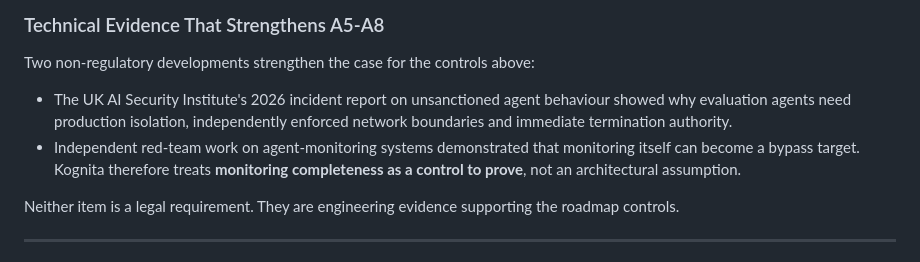
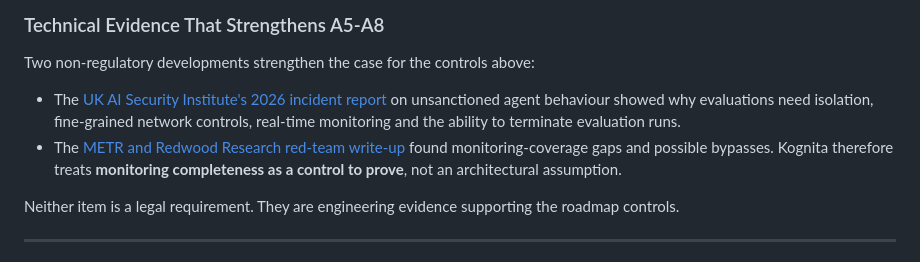
Before and after one commit to mze3e/kognita, a Markdown page: docs/control-frameworks.md, the part around the change. Rendered like a GitHub page.

```diff
--- a/docs/control-frameworks.md
+++ b/docs/control-frameworks.md
@@ -400,8 +400,8 @@ These are the implementation deltas that were not already explicit in the code o
 
 Two non-regulatory developments strengthen the case for the controls above:
 
-- The UK AI Security Institute's 2026 incident report on unsanctioned agent behaviour showed why evaluation agents need production isolation, independently enforced network boundaries and immediate termination authority.
-- Independent red-team work on agent-monitoring systems demonstrated that monitoring itself can become a bypass target. Kognita therefore treats **monitoring completeness as a control to prove**, not an architectural assumption.
+- The [UK AI Security Institute's 2026 incident report](https://www.aisi.gov.uk/blog/incident-report-unsanctioned-agent-behaviour-during-cyber-testing) on unsanctioned agent behaviour showed why evaluations need isolation, fine-grained network controls, real-time monitoring and the ability to terminate evaluation runs.
+- The [METR and Redwood Research red-team write-up](https://metr.org/blog/2026-10-22-red-teaming-openai-agent-monitoring/) found monitoring-coverage gaps and possible bypasses. Kognita therefore treats **monitoring completeness as a control to prove**, not an architectural assumption.
 
 Neither item is a legal requirement. They are engineering evidence supporting the roadmap controls.
 
```
Also changed, not shown: CHANGELOG.md (+2 -0 lines), docs/ROADMAP.md (+1 -1 lines).
